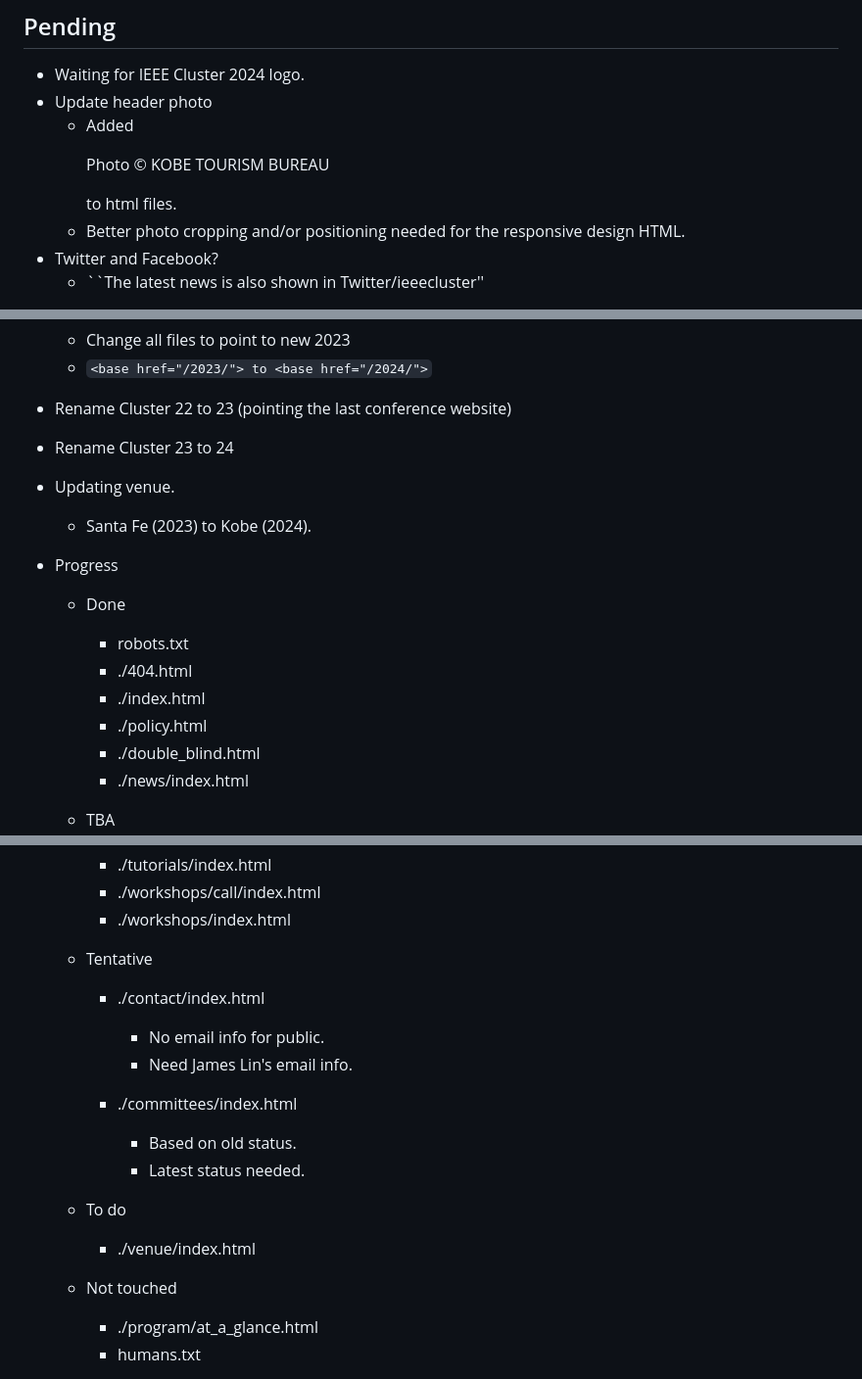
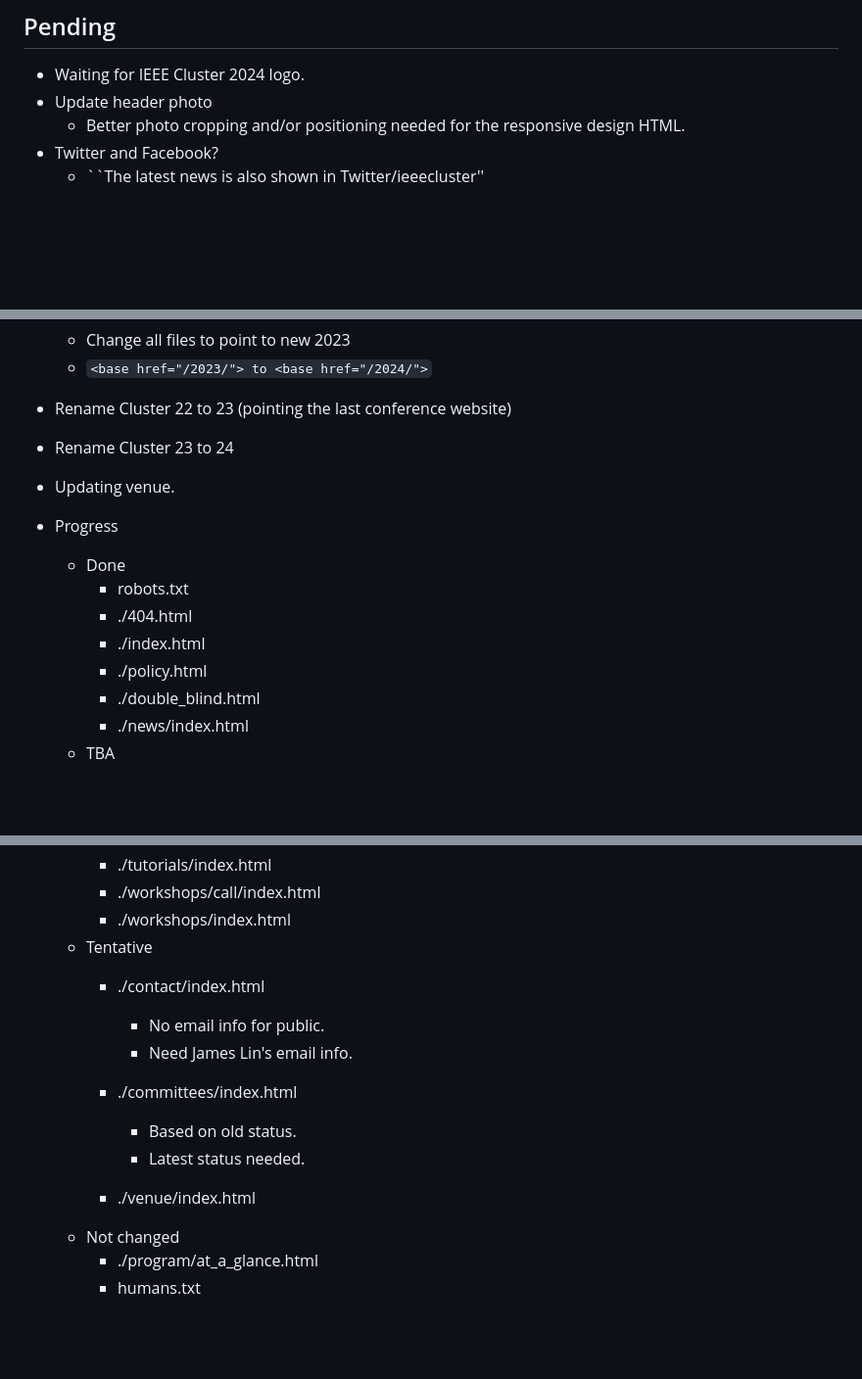
Before and after one commit to hirota-na/2024, a Markdown page: README.md, 3 parts joined by grey strips. Shown at 98% size. Rendered like a GitHub page; blank space fills up the shorter version.

Commit message:
Updated status

```diff
--- a/README.md
+++ b/README.md
@@ -20,7 +20,6 @@
 ## Pending
 - Waiting for IEEE Cluster 2024 logo.
 - Update header photo
-  - Added <p style="font-size:small;"> Photo © KOBE TOURISM BUREAU</p> to html files.
   - Better photo cropping and/or positioning needed for the responsive design HTML.
 - Twitter and Facebook?
   - ``The latest news is also shown in Twitter/ieeecluster''
@@ -32,7 +31,6 @@
 - Rename Cluster 22 to 23 (pointing the last conference website)
 - Rename Cluster 23 to 24
 - Updating venue.
-  - Santa Fe (2023) to Kobe (2024).
 
 - Progress
   - Done
@@ -42,7 +40,6 @@
     - ./policy.html
     - ./double_blind.html
     - ./news/index.html
-
   - TBA
     - ./authors/index.html
     - ./keynotes/index.html
@@ -55,7 +52,6 @@
     - ./tutorials/index.html
     - ./workshops/call/index.html
     - ./workshops/index.html
-
   - Tentative
     - ./contact/index.html
       - No email info for public.
@@ -64,12 +60,8 @@
     - ./committees/index.html
       - Based on old status.
       - Latest status needed.
-
-  - To do
-
     - ./venue/index.html
-
-  - Not touched
+  - Not changed
     - ./program/at_a_glance.html
     - humans.txt
 
```
